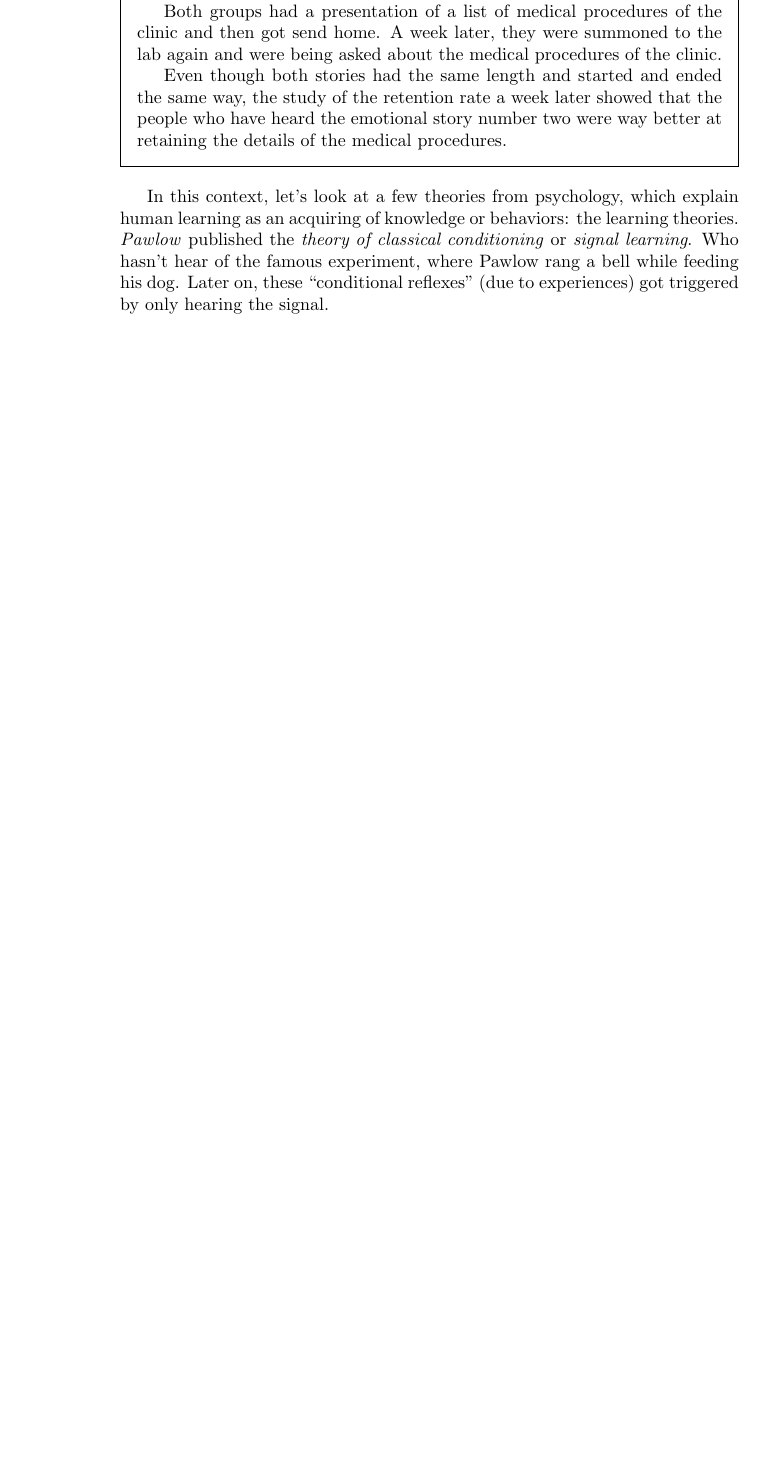
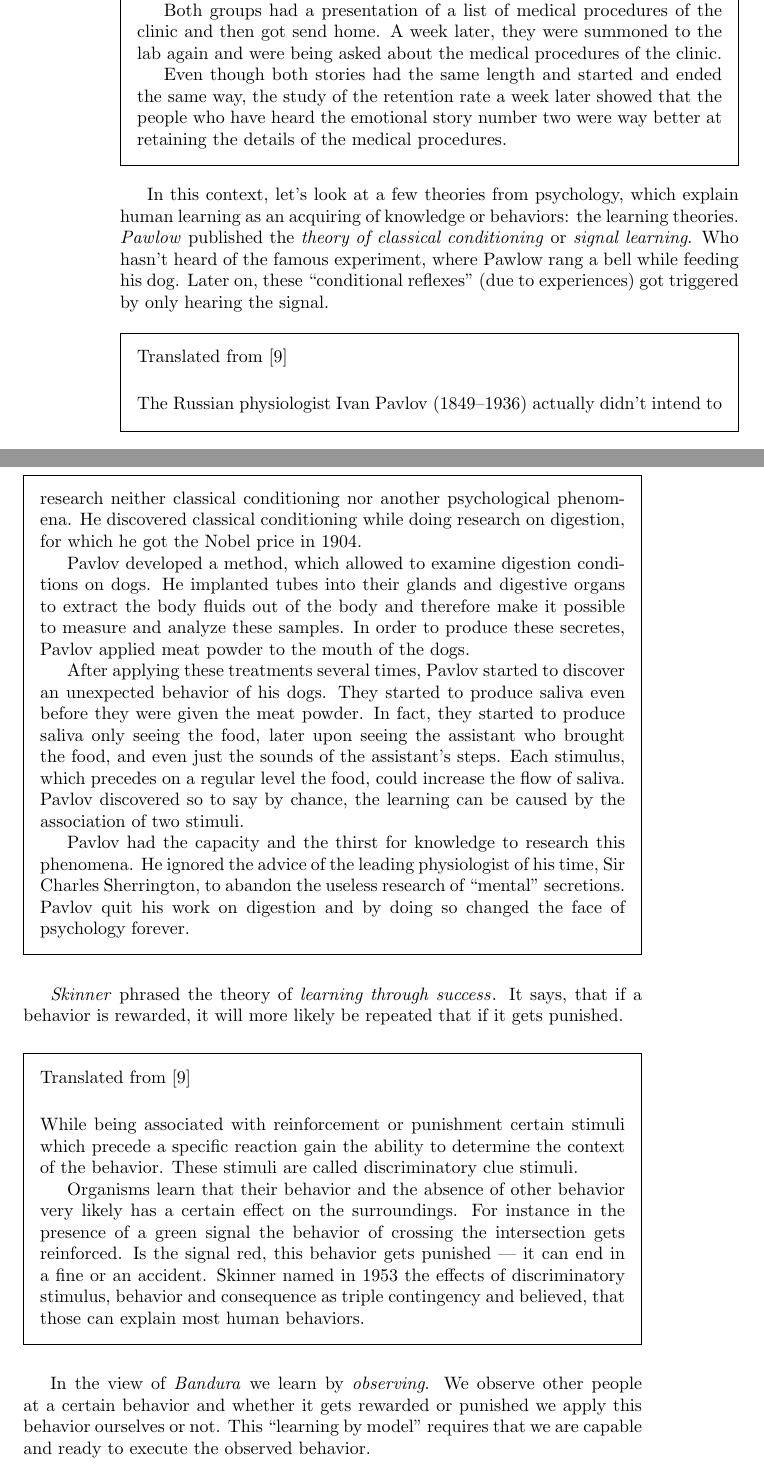
Before and after one commit to rafanussbaum/Stress, a LaTeX book (Book.Stress_regulation.tex, which reads Learning/Learning_Theory.tex): part of page 70 of 78 before the commit and two parts of pages 70 and 71 of 80 after it, the two joined at a grey line, cut so that both start at the same text, the shorter picture padded with empty space. Compiled offline with pdfLaTeX.

Commit message:
Added up to def of problem, S30

```diff
--- a/Learning/Learning_Theory.tex
+++ b/Learning/Learning_Theory.tex
@@ -231,4 +231,33 @@ Learning doesn't always happen in a planned and focused way, often it happens mo
 
 In this context, let's look at a few theories from psychology, which explain human learning as an acquiring of knowledge or behaviors: the learning theories.
 \emph{Pawlow}\index{Pawlow} published the \emph{theory of classical conditioning}\index{classical conditioning} or \emph{signal learning}.
-Who hasn't hear of the famous experiment, where Pawlow rang a bell while feeding his dog. Later on, these ``conditional reflexes'' (due to experiences) got triggered by only hearing the signal.
+Who hasn't heard of the famous experiment, where Pawlow rang a bell while feeding his dog. Later on, these ``conditional reflexes'' (due to experiences) got triggered by only hearing the signal.
+
+
+\mytextbox[0]{Translated from \cite{ZimbardoPsych}
+  \vspace{5mm}
+
+  \noindent The Russian physiologist Ivan Pavlov (1849--1936) actually didn't intend to research neither classical conditioning nor another psychological phenomena. He discovered classical conditioning while doing research on digestion, for which he got the Nobel price in 1904.
+
+  Pavlov developed a method, which allowed to examine digestion conditions on dogs. He implanted tubes into their glands and digestive organs to extract the body fluids out of the body and therefore make it possible to measure and analyze these samples. In order to produce these secretes, Pavlov applied meat powder to the mouth of the dogs.
+
+  After applying these treatments several times, Pavlov started to discover an unexpected behavior of his dogs. They started to produce saliva even before they were given the meat powder. In fact, they started to produce saliva only seeing the food, later upon seeing the assistant who brought the food, and even just the sounds of the assistant's steps.
+  Each stimulus, which precedes on a regular level the food, could increase the flow of saliva. Pavlov discovered so to say by chance, the learning can be caused by the association of two stimuli.
+
+  Pavlov had the capacity and the thirst for knowledge to research this phenomena. He ignored the advice of the leading physiologist of his time, Sir Charles Sherrington, to abandon the useless research of ``mental'' secretions.
+  Pavlov quit his work on digestion and by doing so changed the face of psychology forever.
+
+}
+
+\emph{Skinner}\index{Skinner} phrased the theory of \emph{learning through success}\index{learning!through success}. It says, that if a behavior is rewarded, it will more likely be repeated that if it gets punished.
+
+\mytextbox[0]{Translated from \cite{ZimbardoPsych}
+  \vspace{5mm}
+
+  \noindent
+  While being associated with reinforcement or punishment certain stimuli which precede a specific reaction gain the ability to determine the context of the behavior. These stimuli are called discriminatory clue stimuli.
+
+  Organisms learn that their behavior and the absence of other behavior very likely has a certain effect on the surroundings. For instance in the presence of a green signal the behavior of crossing the intersection gets reinforced. Is the signal red, this behavior gets punished --- it can end in a fine or an accident. Skinner named in 1953 the effects of discriminatory stimulus, behavior and consequence as triple contingency and believed, that those can explain most human behaviors.
+  }
+
+  In the view of \emph{Bandura}\index{Bandura} we learn by \emph{observing}. We observe other people at a certain behavior and whether it gets rewarded or punished we apply this behavior ourselves or not. This ``learning by model''\index{learning!by model} requires that we are capable and ready to execute the observed behavior.
```
Also changed, not shown: Learning/Learning_Theory.tex (20 more changed lines).
